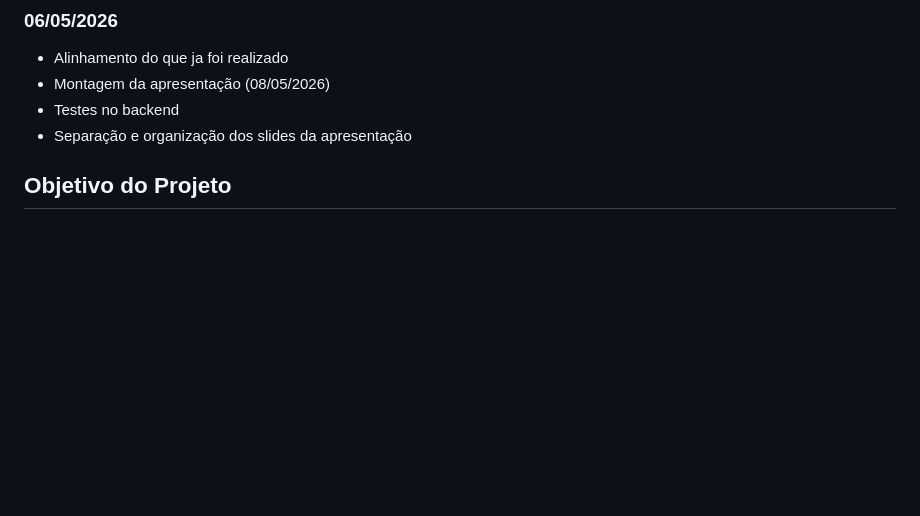
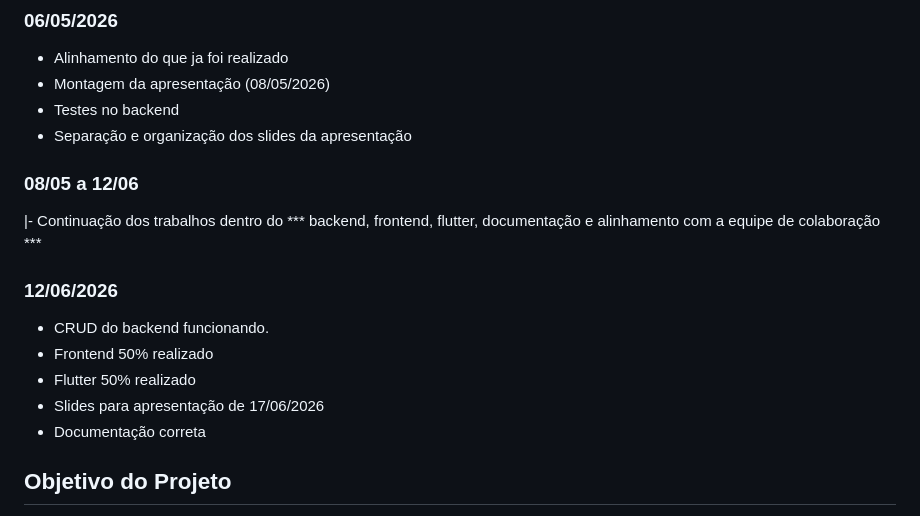
Before and after one commit to Heloa15/Projeto-PersonaSESI, a Markdown page: README.md, the part around the change. Rendered like a GitHub page; blank space fills up the shorter version.

Commit message:
Update README with project timeline and objectives
Added project timeline and updated project objectives.

```diff
--- a/README.md
+++ b/README.md
@@ -102,6 +102,16 @@ npx nodemon
 - Testes no backend
 - Separação e organização dos slides da apresentação
 
+ ### 08/05 a 12/06
+ |- Continuação dos trabalhos dentro do *** backend, frontend, flutter, documentação e alinhamento com a equipe de colaboração ***
+
+### 12/06/2026
+- CRUD do backend funcionando.
+- Frontend 50% realizado
+- Flutter 50% realizado
+- Slides para apresentação de 17/06/2026
+- Documentação correta
+
 
 ##  Objetivo do Projeto
 - > O Persona SESI busca reduzir dificuldades de aprendizagem por meio de tecnologia, oferecendo uma experiência personalizada para cada aluno, respeitando seu ritmo e suas necessidades.
```
